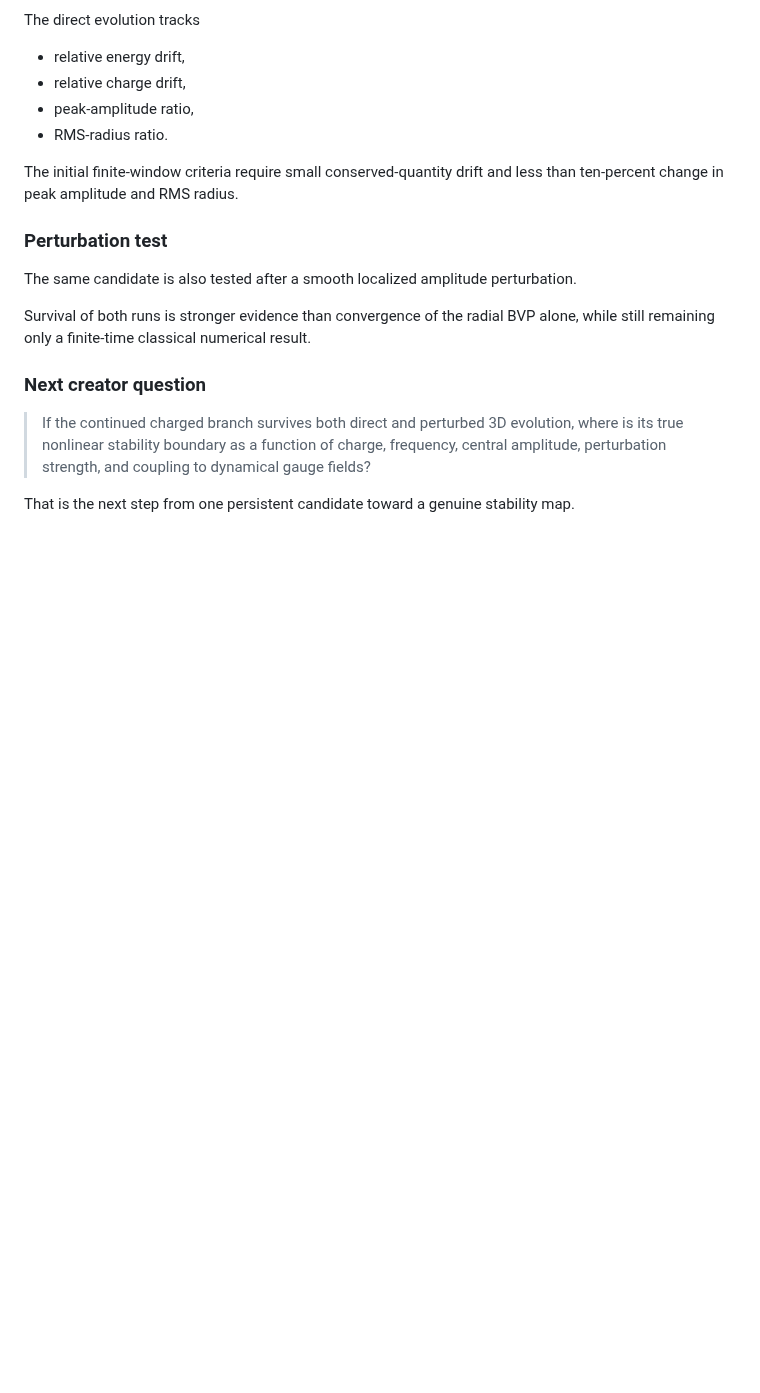
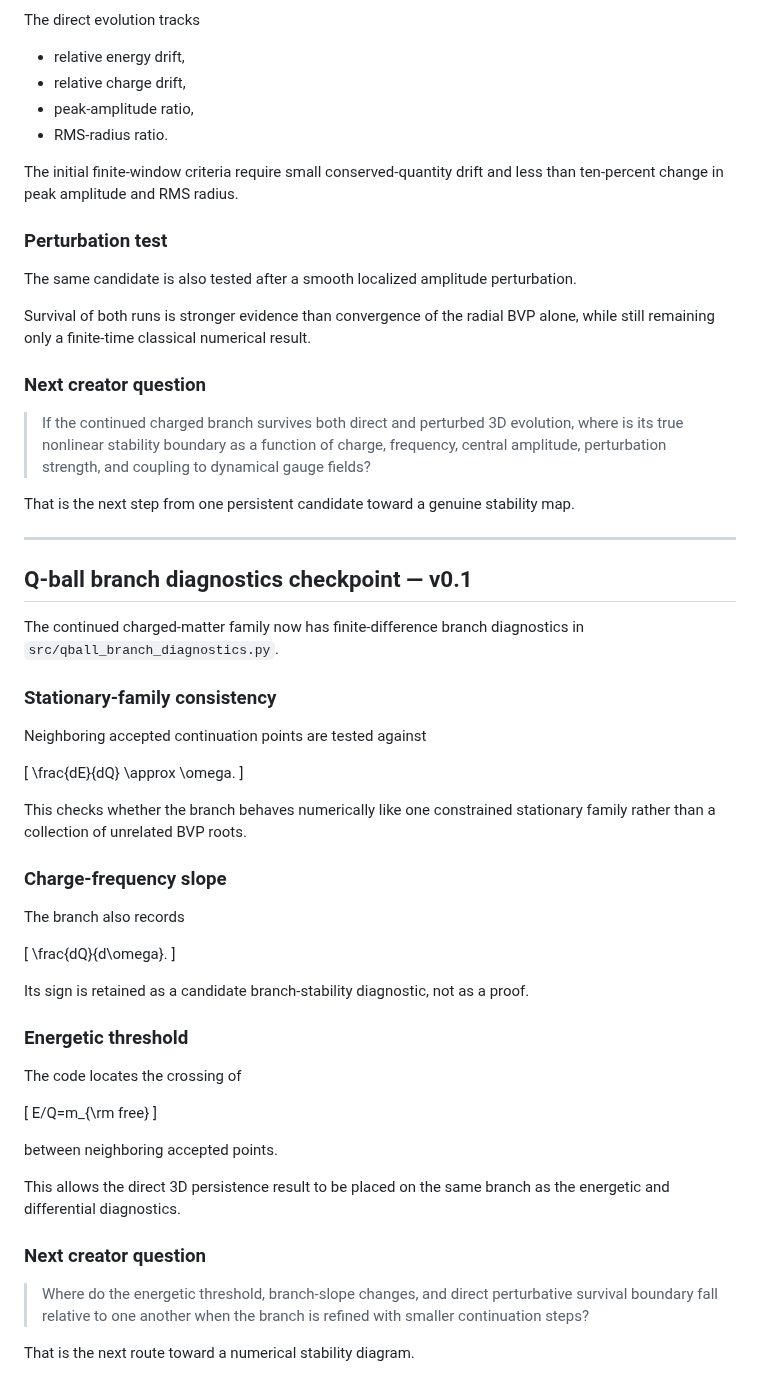
Before and after one commit to QuantumInquisitor/universal-matrix, a Markdown page: docs/omniverse_design_questions_v0.1.md, the part around the change. Drawn GitHub-style; blank space fills up the shorter version.

Commit message:
Record Q-ball branch diagnostics checkpoint

```diff
--- a/docs/omniverse_design_questions_v0.1.md
+++ b/docs/omniverse_design_questions_v0.1.md
@@ -1542,3 +1542,55 @@ alone, while still remaining only a finite-time classical numerical result.
 
 That is the next step from one persistent candidate toward a genuine stability
 map.
+
+
+---
+
+## Q-ball branch diagnostics checkpoint — v0.1
+
+The continued charged-matter family now has finite-difference branch diagnostics
+in `src/qball_branch_diagnostics.py`.
+
+### Stationary-family consistency
+
+Neighboring accepted continuation points are tested against
+
+\[
+\frac{dE}{dQ}
+\approx
+\omega.
+\]
+
+This checks whether the branch behaves numerically like one constrained
+stationary family rather than a collection of unrelated BVP roots.
+
+### Charge-frequency slope
+
+The branch also records
+
+\[
+\frac{dQ}{d\omega}.
+\]
+
+Its sign is retained as a candidate branch-stability diagnostic, not as a proof.
+
+### Energetic threshold
+
+The code locates the crossing of
+
+\[
+E/Q=m_{\rm free}
+\]
+
+between neighboring accepted points.
+
+This allows the direct 3D persistence result to be placed on the same branch as
+the energetic and differential diagnostics.
+
+### Next creator question
+
+> Where do the energetic threshold, branch-slope changes, and direct
+> perturbative survival boundary fall relative to one another when the branch is
+> refined with smaller continuation steps?
+
+That is the next route toward a numerical stability diagram.
```
